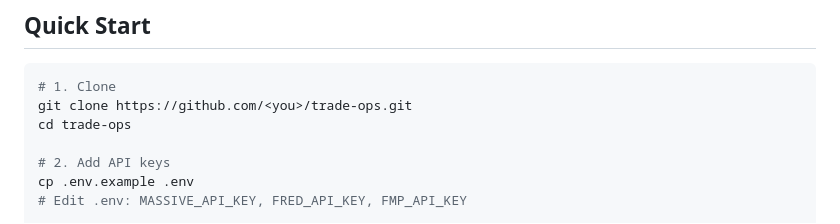
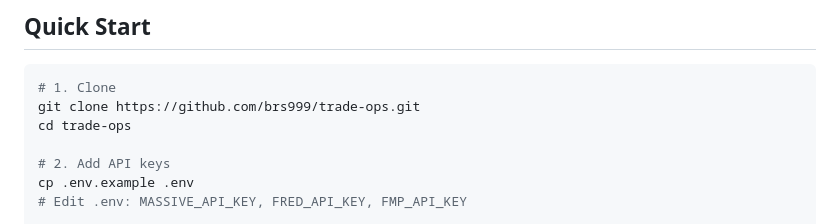
Before and after one commit to BRS999/trade-ops, a Markdown page: README.md, the part around the change. Drawn GitHub-style.

Commit message:
update clone url

````diff
--- a/README.md
+++ b/README.md
@@ -182,7 +182,7 @@ The current board lives in `watchlists/active.json` and should be treated as the
 
 ```bash
 # 1. Clone
-git clone https://github.com/<you>/trade-ops.git
+git clone https://github.com/brs999/trade-ops.git
 cd trade-ops
 
 # 2. Add API keys
````
